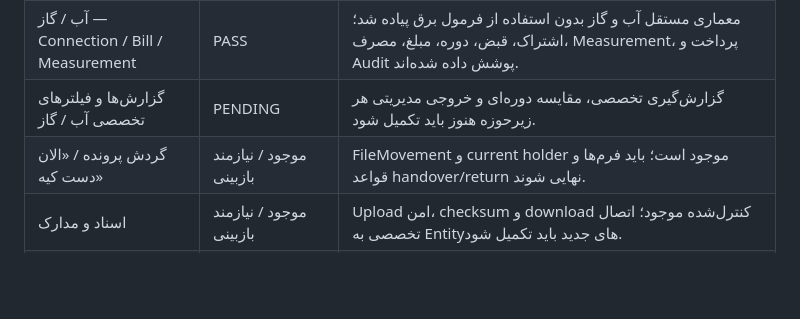
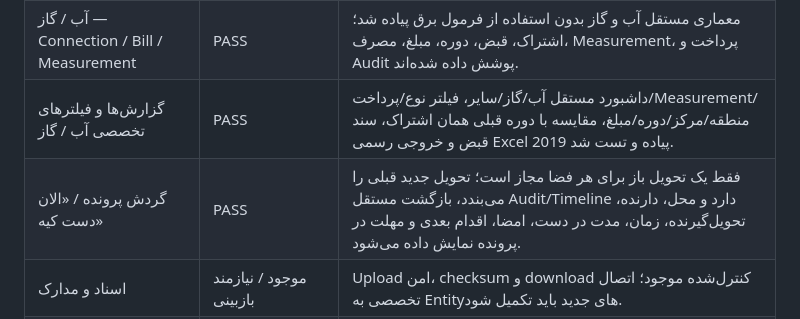
Before and after one commit to sazmantehkarimian-wq/sama-1405, a Markdown page: docs/MASTER_EXECUTION_CHECKLIST.md, the part around the change. Rendered like a GitHub page; blank space fills up the shorter version.

Commit message:
docs: mark utility reporting and current-holder lifecycle verified

```diff
--- a/docs/MASTER_EXECUTION_CHECKLIST.md
+++ b/docs/MASTER_EXECUTION_CHECKLIST.md
@@ -28,8 +28,8 @@
 | کمیسیون معاملات | موجود / نیازمند بازبینی نهایی | ایجاد/Transition/Audit موجود؛ بازبینی فرم‌ها و Reference Data باقی است. |
 | برق — Bill / Allocation / Measurement / Snapshot | PASS | مدل FROZEN برق روی Zero-Data پیاده شد: UtilityUnit، ElectricityBill، Allocation، Measurement، Category، Rule Registry، اولویت داده واقعی، Override مجاز، کنترل ۱۰۰٪، کنترل ریالی، Final/Reopen و Snapshot نسخه‌دار. |
 | آب / گاز — Connection / Bill / Measurement | PASS | معماری مستقل آب و گاز بدون استفاده از فرمول برق پیاده شد؛ اشتراک، قبض، دوره، مبلغ، مصرف، Measurement، پرداخت و Audit پوشش داده شده‌اند. |
-| گزارش‌ها و فیلترهای تخصصی آب / گاز | PENDING | گزارش‌گیری تخصصی، مقایسه دوره‌ای و خروجی مدیریتی هر زیرحوزه هنوز باید تکمیل شود. |
-| گردش پرونده / «الان دست کیه» | موجود / نیازمند بازبینی | FileMovement و current holder موجود است؛ باید فرم‌ها و قواعد handover/return نهایی شوند. |
+| گزارش‌ها و فیلترهای تخصصی آب / گاز | PASS | داشبورد مستقل آب/گاز/سایر، فیلتر نوع/پرداخت/Measurement/منطقه/مرکز/دوره/مبلغ، مقایسه با دوره قبلی همان اشتراک، سند قبض و خروجی رسمی Excel 2019 پیاده و تست شد. |
+| گردش پرونده / «الان دست کیه» | PASS | فقط یک تحویل باز برای هر فضا مجاز است؛ تحویل جدید قبلی را می‌بندد، بازگشت مستقل Audit/Timeline دارد و محل، دارنده، تحویل‌گیرنده، زمان، مدت در دست، امضا، اقدام بعدی و مهلت در پرونده نمایش داده می‌شود. |
 | اسناد و مدارک | موجود / نیازمند بازبینی | Upload امن، checksum و download کنترل‌شده موجود؛ اتصال تخصصی به Entityهای جدید باید تکمیل شود. |
 | هشدارها / Workflow | موجود / نیازمند بازبینی | سرویس‌های Auditدار موجود؛ Reference Status و UI نهایی باقی است. |
 | Search / Filter | PARTIAL PASS | کد فضا، بهره‌بردار، قرارداد، Appraiser و Appraisal توسعه یافته‌اند؛ فیلترهای تخصصی هر ماژول هنوز کامل نشده‌اند. |
```
